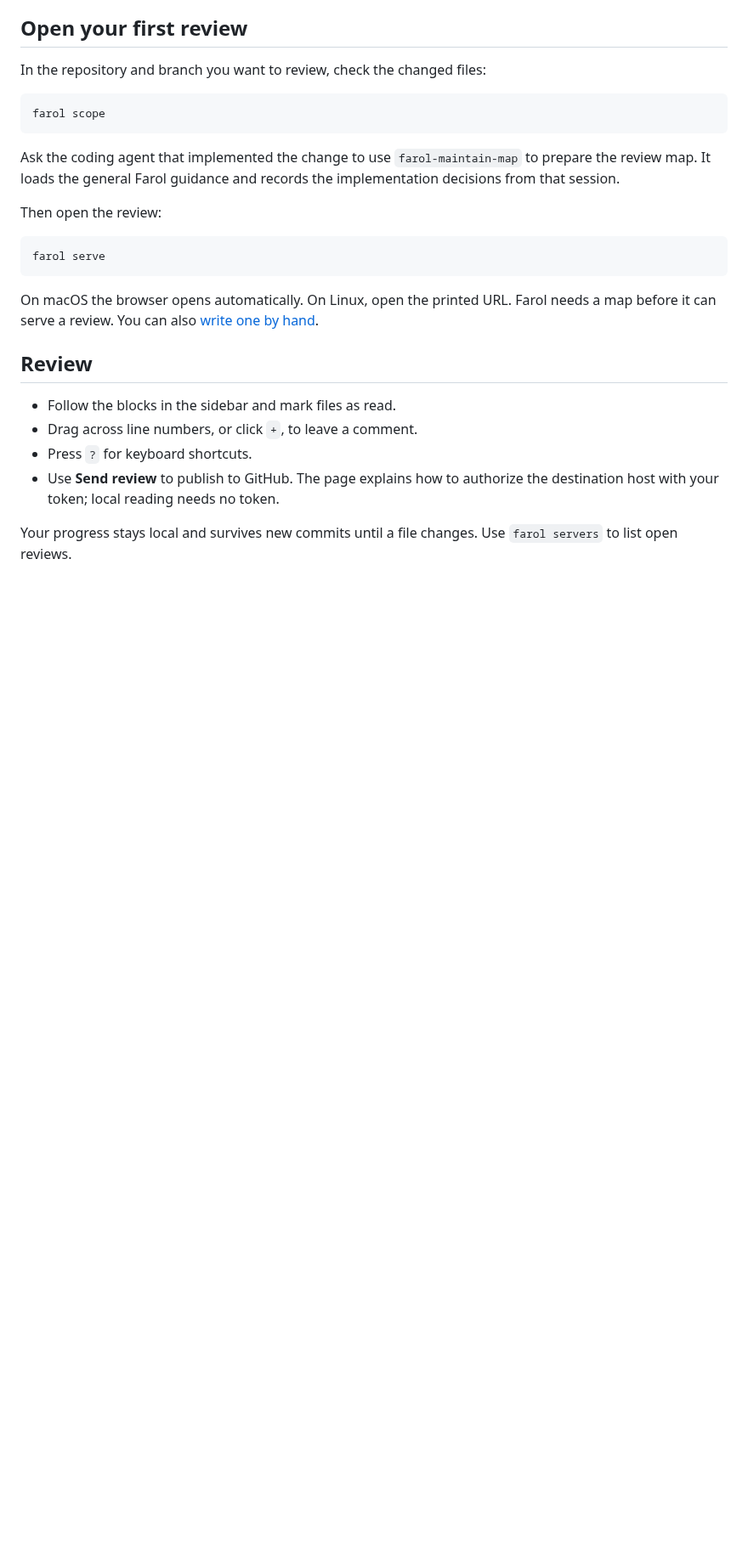
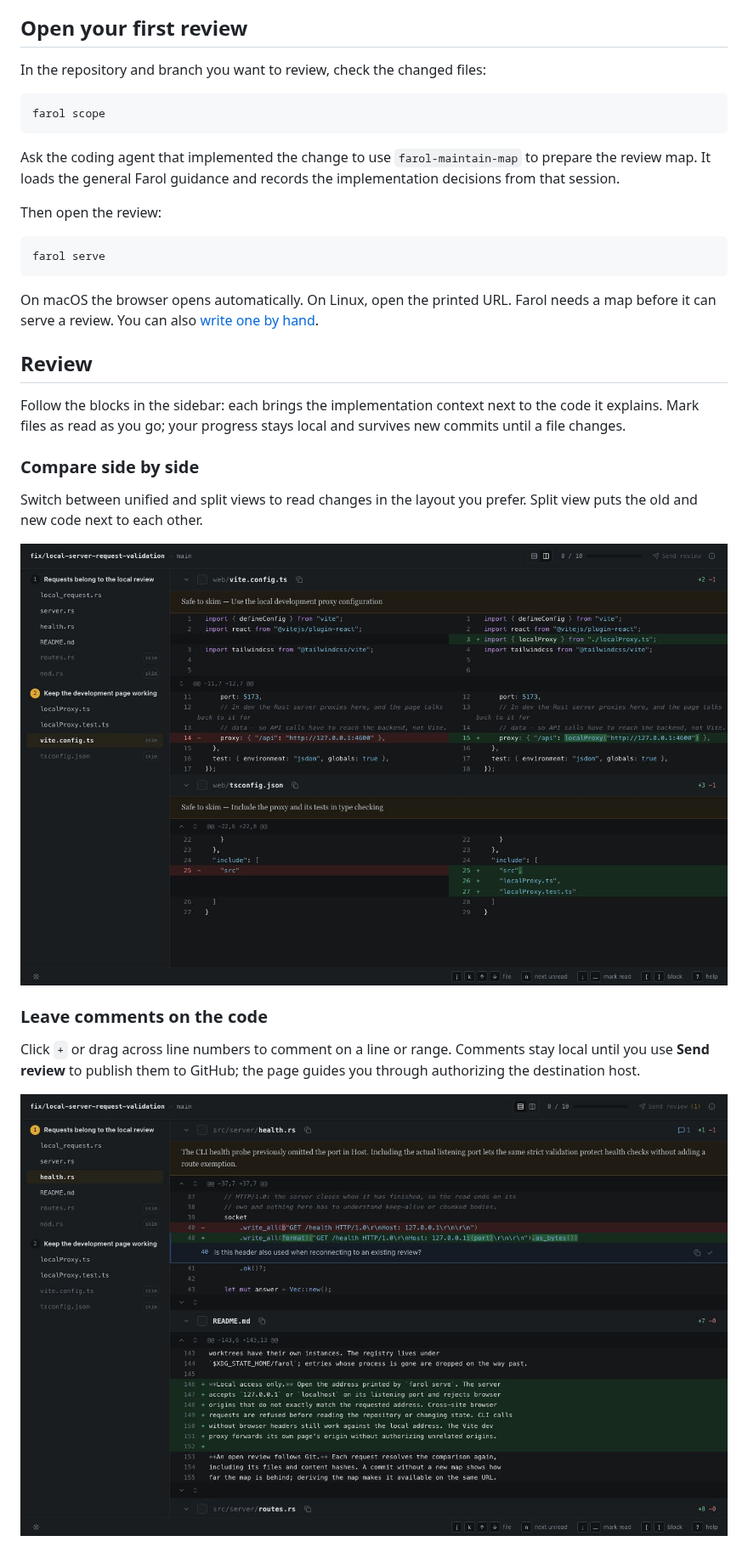
Before and after one commit to asnunes/farol, a Markdown page: README.md, the part around one of its changes. Shown at 85% size. Drawn GitHub-style; pictures changed too: docs/review-comments.jpg (added), docs/review-split.jpg (added); blank space fills up the shorter version.

```diff
--- a/README.md
+++ b/README.md
@@ -79,11 +79,22 @@ Farol needs a map before it can serve a review. You can also
 
 ## Review
 
-- Follow the blocks in the sidebar and mark files as read.
-- Drag across line numbers, or click `+`, to leave a comment.
-- Press `?` for keyboard shortcuts.
-- Use **Send review** to publish to GitHub. The page explains how to authorize
-  the destination host with your token; local reading needs no token.
+Follow the blocks in the sidebar: each brings the implementation context next
+to the code it explains. Mark files as read as you go; your progress stays local
+and survives new commits until a file changes.
 
-Your progress stays local and survives new commits until a file changes.
-Use `farol servers` to list open reviews.
+### Compare side by side
+
+Switch between unified and split views to read changes in the layout you prefer.
+Split view puts the old and new code next to each other.
+
+![Split view showing the old and new versions of two configuration files.](docs/review-split.jpg)
+
+### Leave comments on the code
+
+Click `+` or drag across line numbers to comment on a line or range. Comments
+stay local until you use **Send review** to publish them to GitHub; the page
+guides you through authorizing the destination host.
+
+![A local example comment beside the changed line and its implementation context.](docs/review-comments.jpg)
+
```
Also changed, not shown: other parts of README.md (+9 -0 lines), docs/review-skim.jpg (added), docs/review.jpg.
